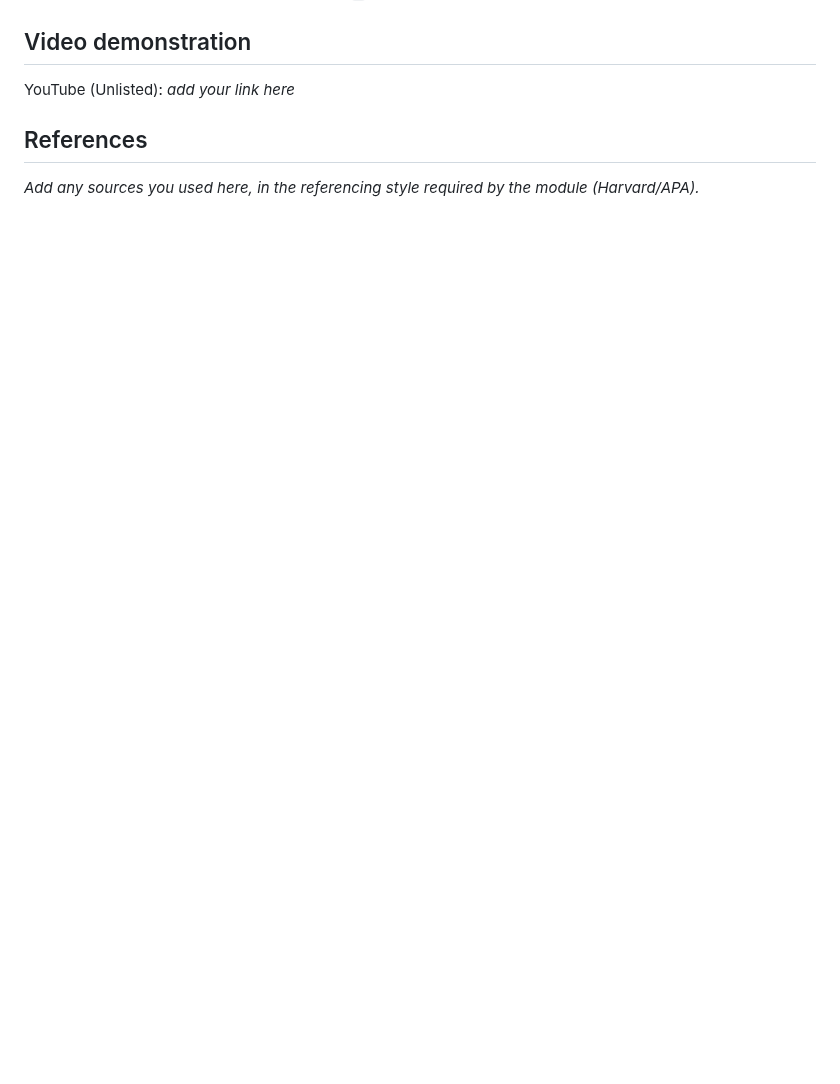
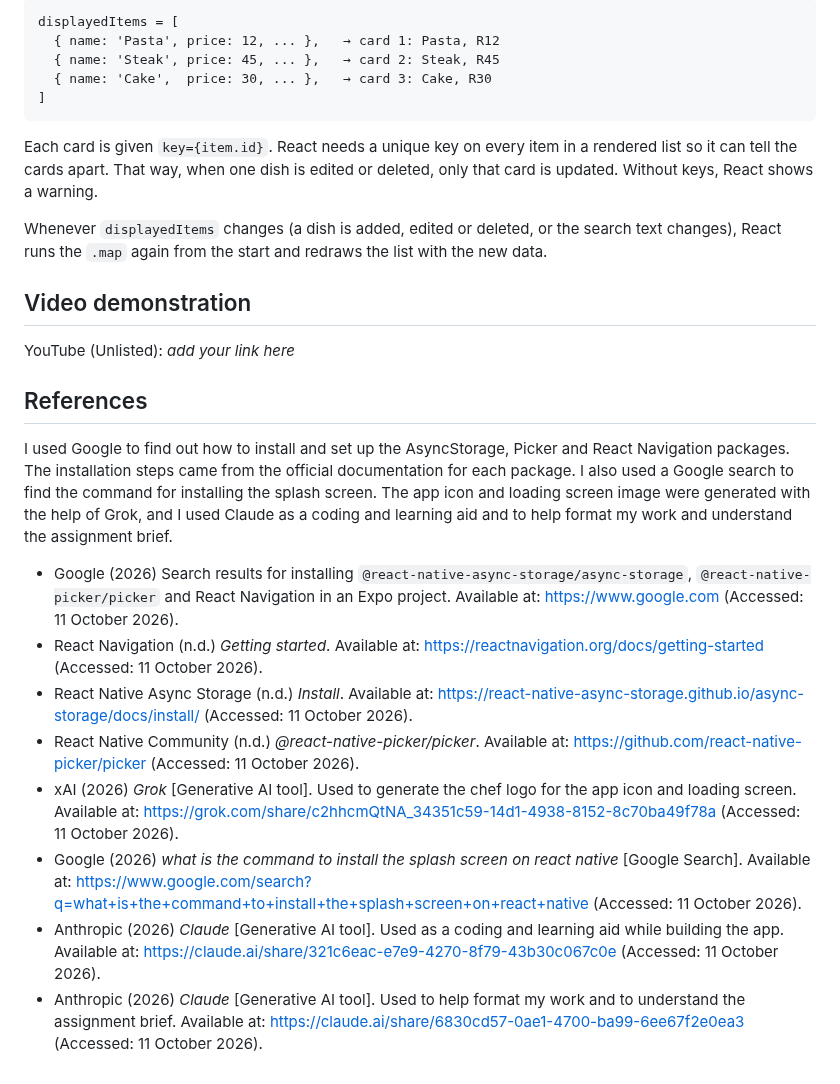
Before and after one commit to Mozamotala/chefs-menu-app, a Markdown page: README.md, the part around one of its changes. Rendered like a GitHub page; blank space fills up the shorter version.

````diff
--- a/README.md
+++ b/README.md
@@ -61,7 +127,28 @@ Navigation uses React Navigation (native stack): Home → Details.
+```
+displayedItems = [
+  { name: 'Pasta', price: 12, ... },   → card 1: Pasta, R12
+  { name: 'Steak', price: 45, ... },   → card 2: Steak, R45
+  { name: 'Cake',  price: 30, ... },   → card 3: Cake, R30
+]
+```
+
+Each card is given `key={item.id}`. React needs a unique key on every item in a rendered list so it can tell the cards apart. That way, when one dish is edited or deleted, only that card is updated. Without keys, React shows a warning.
+
+Whenever `displayedItems` changes (a dish is added, edited or deleted, or the search text changes), React runs the `.map` again from the start and redraws the list with the new data.
+
 ## Video demonstration
 
 YouTube (Unlisted): _add your link here_
 
 ## References
 
-_Add any sources you used here, in the referencing style required by the module (Harvard/APA)._
+I used Google to find out how to install and set up the AsyncStorage, Picker and React Navigation packages. The installation steps came from the official documentation for each package. I also used a Google search to find the command for installing the splash screen. The app icon and loading screen image were generated with the help of Grok, and I used Claude as a coding and learning aid and to help format my work and understand the assignment brief.
+
+- Google (2026) Search results for installing `@react-native-async-storage/async-storage`, `@react-native-picker/picker` and React Navigation in an Expo project. Available at: https://www.google.com (Accessed: 11 October 2026).
+- React Navigation (n.d.) *Getting started*. Available at: https://reactnavigation.org/docs/getting-started (Accessed: 11 October 2026).
+- React Native Async Storage (n.d.) *Install*. Available at: https://react-native-async-storage.github.io/async-storage/docs/install/ (Accessed: 11 October 2026).
+- React Native Community (n.d.) *@react-native-picker/picker*. Available at: https://github.com/react-native-picker/picker (Accessed: 11 October 2026).
+- xAI (2026) *Grok* [Generative AI tool]. Used to generate the chef logo for the app icon and loading screen. Available at: https://grok.com/share/c2hhcmQtNA_34351c59-14d1-4938-8152-8c70ba49f78a (Accessed: 11 October 2026).
+- Google (2026) *what is the command to install the splash screen on react native* [Google Search]. Available at: https://www.google.com/search?q=what+is+the+command+to+install+the+splash+screen+on+react+native (Accessed: 11 October 2026).
+- Anthropic (2026) *Claude* [Generative AI tool]. Used as a coding and learning aid while building the app. Available at: https://claude.ai/share/321c6eac-e7e9-4270-8f79-43b30c067c0e (Accessed: 11 October 2026).
+- Anthropic (2026) *Claude* [Generative AI tool]. Used to help format my work and to understand the assignment brief. Available at: https://claude.ai/share/6830cd57-0ae1-4700-ba99-6ee67f2e0ea3 (Accessed: 11 October 2026).
````
Also changed, not shown: other parts of README.md (+66 -0 lines), cheff-app-v3/assets/adaptive-icon.png, cheff-app-v3/assets/favicon.png, cheff-app-v3/assets/icon.png, cheff-app-v3/assets/splash-icon.png, 3 other files.
